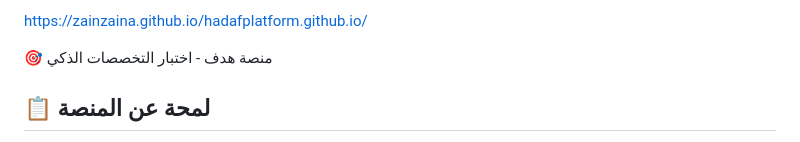
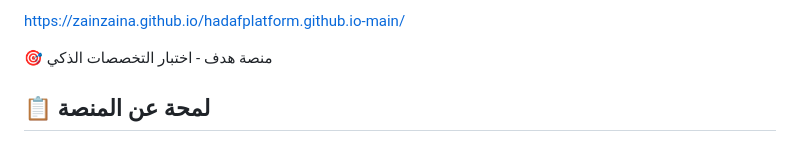
Before and after one commit to zainzaina/hadafplatform.github.io-main, a Markdown page: README.md, the part around the change. GitHub-like rendering.

```diff
--- a/README.md
+++ b/README.md
@@ -1,4 +1,4 @@
-https://zainzaina.github.io/hadafplatform.github.io/
+https://zainzaina.github.io/hadafplatform.github.io-main/
 
 🎯 منصة هدف - اختبار التخصصات الذكي
 
```
